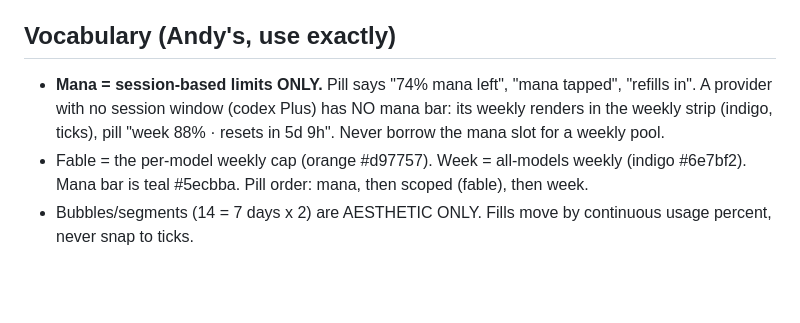
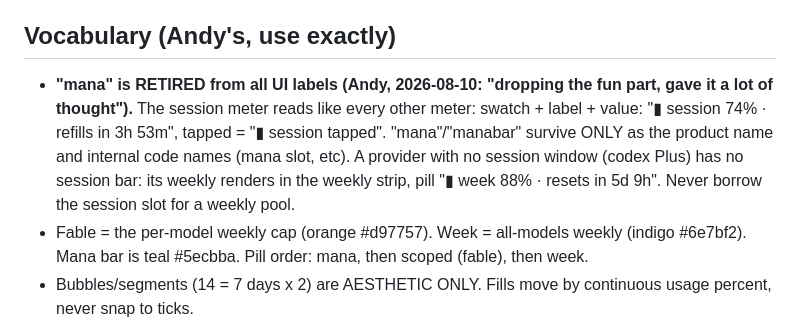
Before and after one commit to andylimlabs/manabar, a Markdown page: .claude/CLAUDE.md, the part around the change. GitHub-like rendering; blank space fills up the shorter version.

```diff
--- a/.claude/CLAUDE.md
+++ b/.claude/CLAUDE.md
@@ -4,7 +4,7 @@ MMO-style mana bar overlay for Claude token limits. Owned by staff-engineer-mira
 
 ## Vocabulary (Andy's, use exactly)
 
-- **Mana = session-based limits ONLY.** Pill says "74% mana left", "mana tapped", "refills in". A provider with no session window (codex Plus) has NO mana bar: its weekly renders in the weekly strip (indigo, ticks), pill "week 88% · resets in 5d 9h". Never borrow the mana slot for a weekly pool.
+- **"mana" is RETIRED from all UI labels (Andy, 2026-08-10: "dropping the fun part, gave it a lot of thought").** The session meter reads like every other meter: swatch + label + value: "▮ session 74% · refills in 3h 53m", tapped = "▮ session tapped". "mana"/"manabar" survive ONLY as the product name and internal code names (mana slot, etc). A provider with no session window (codex Plus) has no session bar: its weekly renders in the weekly strip, pill "▮ week 88% · resets in 5d 9h". Never borrow the session slot for a weekly pool.
 - Fable = the per-model weekly cap (orange #d97757). Week = all-models weekly (indigo #6e7bf2). Mana bar is teal #5ecbba. Pill order: mana, then scoped (fable), then week.
 - Bubbles/segments (14 = 7 days x 2) are AESTHETIC ONLY. Fills move by continuous usage percent, never snap to ticks.
 - **One provider per HUD** (tray Provider submenu, Claude is the default). Never a multi-sub dashboard.
```
Also changed, not shown: site/og.png, 2 other files.
